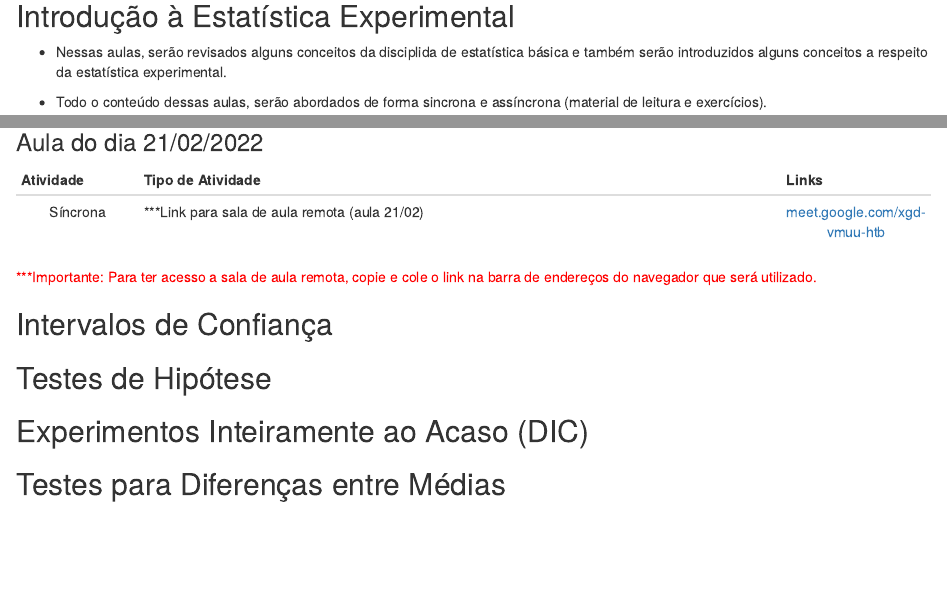
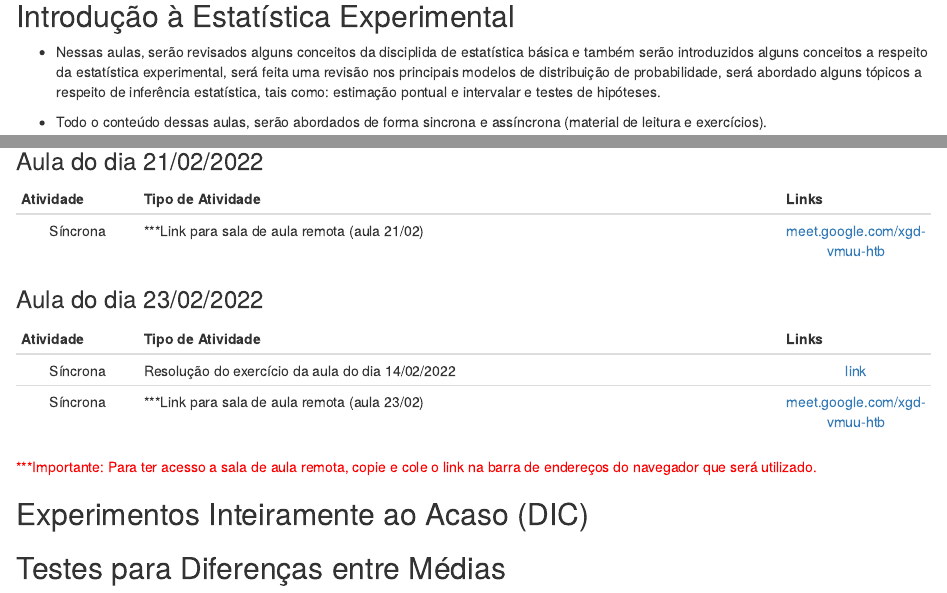
Before and after one commit to wtassinari/Estatistica_Experimental, an R Markdown document (index.Rmd): the page in a window 1100 px wide, from 3780 px down, and a second part further down, joined at a grey line. Rendered offline with R 4.5, knitr and Pandoc, with nearby package versions; drawn as R Markdown's standard HTML page in place of the format the file asks for; some code elsewhere in the file could not run offline.

Commit message:
Add files via upload

```diff
--- a/index.Rmd
+++ b/index.Rmd
@@ -269,7 +269,7 @@ Esta página representa o repositório do conteúdo das disciplinas de Estatíst
 
 ## Introdução à Estatística Experimental
 
-- Nessas aulas, serão revisados alguns conceitos da disciplida de estatística básica e também serão introduzidos alguns conceitos a respeito da estatística experimental.
+- Nessas aulas, serão revisados alguns conceitos da disciplida de estatística básica e também serão introduzidos alguns conceitos a respeito da estatística experimental, será feita uma revisão nos principais modelos de distribuição de probabilidade, será abordado alguns tópicos a respeito de inferência estatística, tais como: estimação pontual e intervalar e testes de hipóteses.
 
 - Todo o conteúdo dessas aulas, serão abordados de forma sincrona e assíncrona (material de leitura e  exercícios).
 
@@ -299,12 +299,14 @@ Esta página representa o repositório do conteúdo das disciplinas de Estatíst
 | :---------: | ------------------------------------------------------------ | :----: |
 | Síncrona | ***Link para sala de aula remota (aula 21/02) |  [meet.google.com/xgd-vmuu-htb](meet.google.com/sgq-ctrc-iii)  |
 
+### Aula do dia 23/02/2022
+
+| Atividade  |       Tipo de Atividade                                       | Links|
+| :---------: | ------------------------------------------------------------ | :----: |
+| Síncrona  | Resolução do exercício da aula do dia 14/02/2022|  [link](Pratica/Exercicio_aula2_script.html)  |
+| Síncrona | ***Link para sala de aula remota (aula 23/02) |  [meet.google.com/xgd-vmuu-htb](meet.google.com/omw-knux-hhi)  |
+
 `r colFmt(" ***Importante: Para ter acesso a sala de aula remota, copie e cole o link na barra de endereços do navegador que será utilizado.",'red')`
-
-## Intervalos de Confiança
-
-
-## Testes de Hipótese
 
 
 ## Experimentos Inteiramente ao Acaso (DIC)
```
